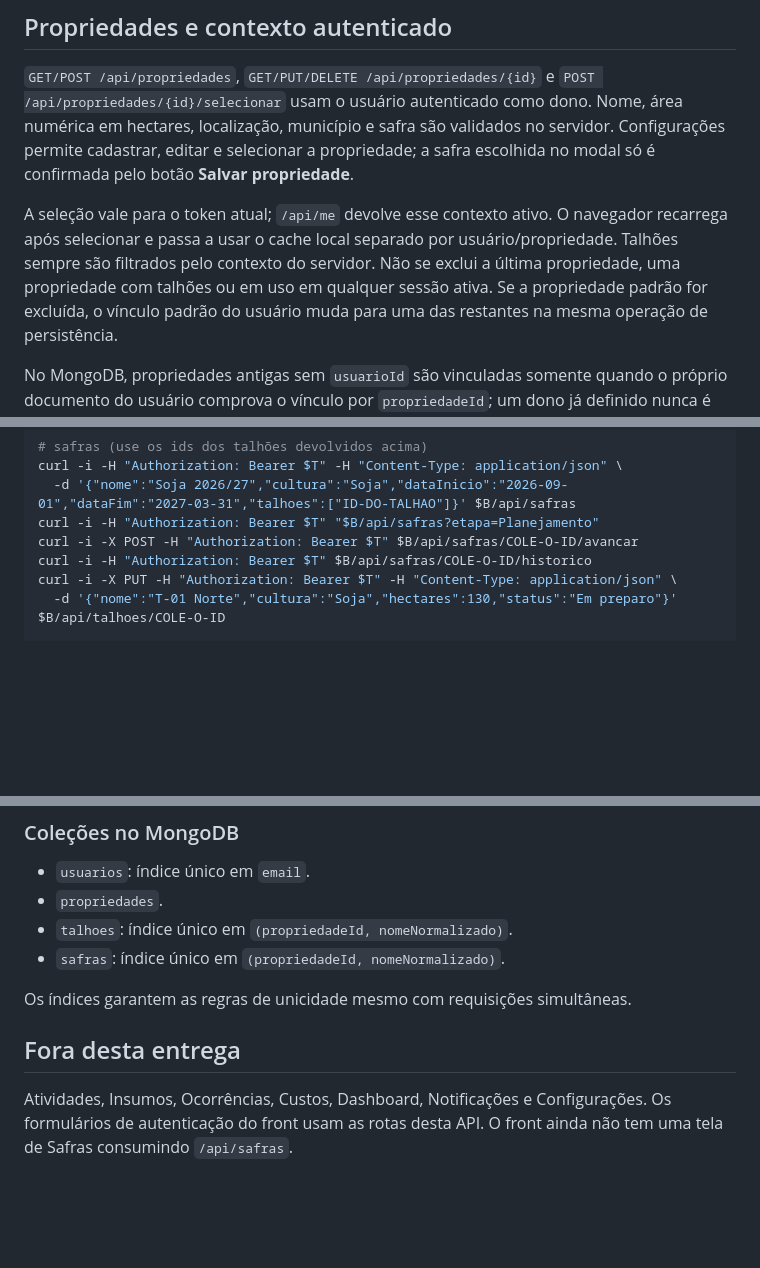
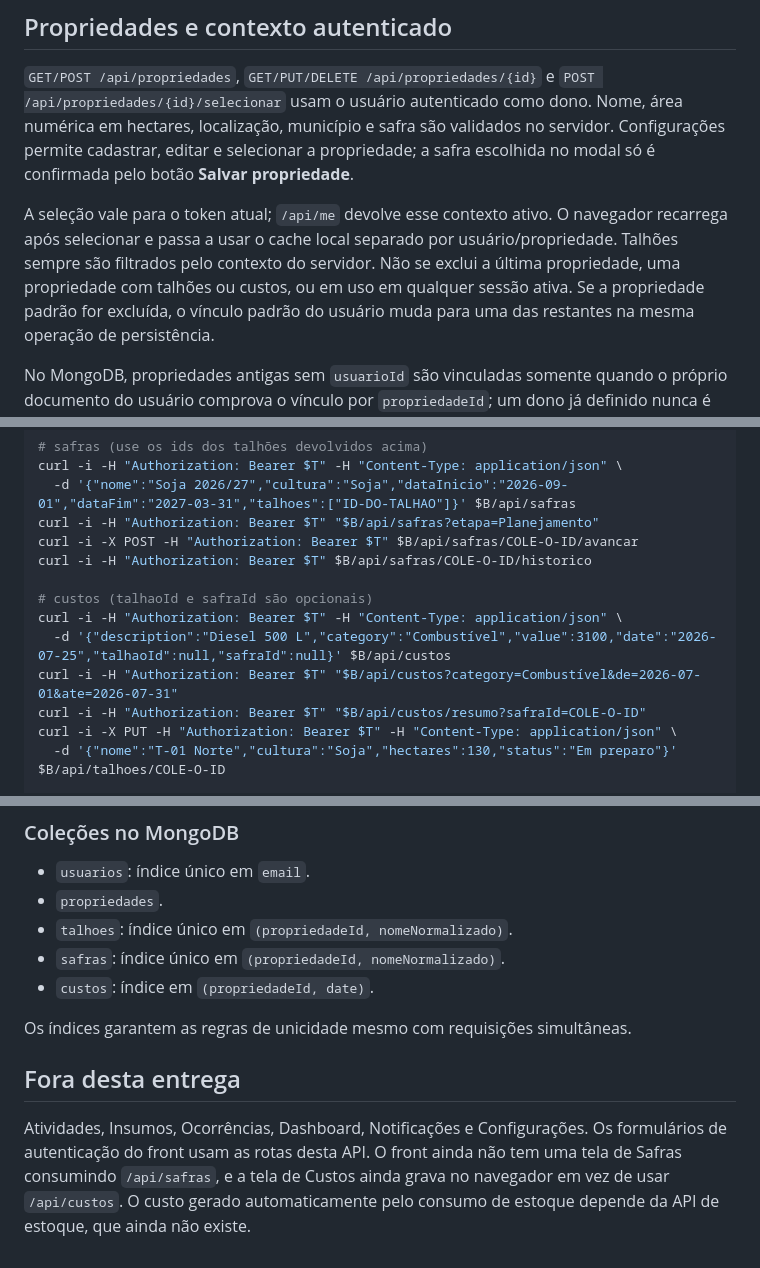
Before and after one commit to solerpedroo/PI_IV_TIME_8, a Markdown page: backend/servidor/README.md, 3 parts joined by grey strips. GitHub-like rendering; blank space fills up the shorter version.

```diff
--- a/backend/servidor/README.md
+++ b/backend/servidor/README.md
@@ -13,8 +13,8 @@ a safra escolhida no modal só é confirmada pelo botão **Salvar propriedade**.
 A seleção vale para o token atual; `/api/me` devolve esse contexto ativo.
 O navegador recarrega após selecionar e passa a usar o cache local separado
 por usuário/propriedade. Talhões sempre são filtrados pelo contexto do servidor.
-Não se exclui a última propriedade, uma propriedade com talhões ou em uso em
-qualquer sessão ativa. Se a propriedade padrão for excluída, o vínculo padrão
+Não se exclui a última propriedade, uma propriedade com talhões ou custos, ou
+em uso em qualquer sessão ativa. Se a propriedade padrão for excluída, o vínculo padrão
 do usuário muda para uma das restantes na mesma operação de persistência.
 
 No MongoDB, propriedades antigas sem `usuarioId` são vinculadas somente quando
@@ -133,6 +133,12 @@ curl -i -H "Authorization: Bearer $T" -H "Content-Type: application/json" \
 curl -i -H "Authorization: Bearer $T" "$B/api/safras?etapa=Planejamento"
 curl -i -X POST -H "Authorization: Bearer $T" $B/api/safras/COLE-O-ID/avancar
 curl -i -H "Authorization: Bearer $T" $B/api/safras/COLE-O-ID/historico
+
+# custos (talhaoId e safraId são opcionais)
+curl -i -H "Authorization: Bearer $T" -H "Content-Type: application/json" \
+  -d '{"description":"Diesel 500 L","category":"Combustível","value":3100,"date":"2026-07-25","talhaoId":null,"safraId":null}' $B/api/custos
+curl -i -H "Authorization: Bearer $T" "$B/api/custos?category=Combustível&de=2026-07-01&ate=2026-07-31"
+curl -i -H "Authorization: Bearer $T" "$B/api/custos/resumo?safraId=COLE-O-ID"
 curl -i -X PUT -H "Authorization: Bearer $T" -H "Content-Type: application/json" \
   -d '{"nome":"T-01 Norte","cultura":"Soja","hectares":130,"status":"Em preparo"}' $B/api/talhoes/COLE-O-ID
 
@@ -358,11 +412,14 @@ backend/servidor/
 - `propriedades`.
 - `talhoes`: índice único em `(propriedadeId, nomeNormalizado)`.
 - `safras`: índice único em `(propriedadeId, nomeNormalizado)`.
+- `custos`: índice em `(propriedadeId, date)`.
 
 Os índices garantem as regras de unicidade mesmo com requisições simultâneas.
 
 ## Fora desta entrega
 
-Atividades, Insumos, Ocorrências, Custos, Dashboard, Notificações e
-Configurações. Os formulários de autenticação do front usam as rotas desta API.
-O front ainda não tem uma tela de Safras consumindo `/api/safras`.
+Atividades, Insumos, Ocorrências, Dashboard, Notificações e Configurações.
+Os formulários de autenticação do front usam as rotas desta API.
+O front ainda não tem uma tela de Safras consumindo `/api/safras`, e a tela de
+Custos ainda grava no navegador em vez de usar `/api/custos`. O custo gerado
+automaticamente pelo consumo de estoque depende da API de estoque, que ainda não existe.
```
Also changed, not shown: other parts of backend/servidor/README.md (+51 -3 lines).
